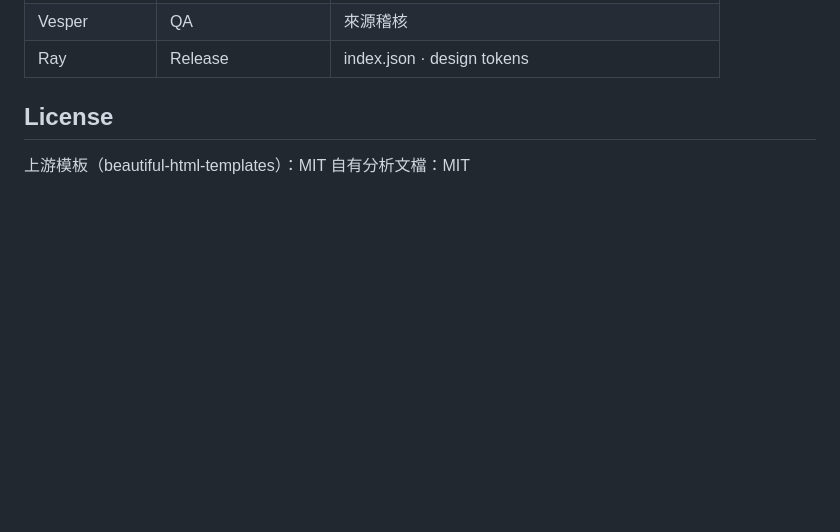
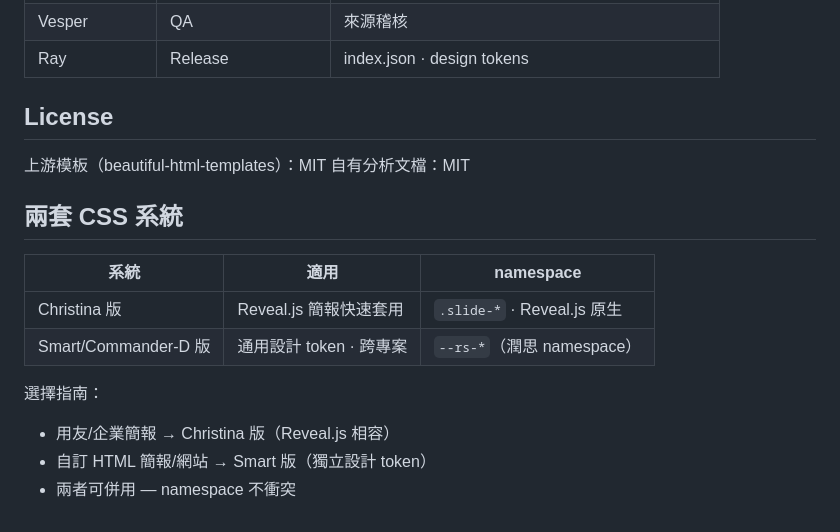
Before and after one commit to FattyManAW/html-slide-templates, a Markdown page: README.md, the part around the change. Drawn GitHub-style; blank space fills up the shorter version.

Commit message:
README: add two-system CSS selection guide (Christina vs Smart)

```diff
--- a/README.md
+++ b/README.md
@@ -153,3 +153,14 @@ Pink Script — After Hours
 
 上游模板（beautiful-html-templates）：MIT
 自有分析文檔：MIT
+## 兩套 CSS 系統
+
+| 系統 | 適用 | namespace |
+|------|------|------|
+| Christina 版 | Reveal.js 簡報快速套用 | `.slide-*` · Reveal.js 原生 |
+| Smart/Commander-D 版 | 通用設計 token · 跨專案 | `--rs-*`（潤思 namespace） |
+
+選擇指南：
+- 用友/企業簡報 → Christina 版（Reveal.js 相容）
+- 自訂 HTML 簡報/網站 → Smart 版（獨立設計 token）
+- 兩者可併用 — namespace 不衝突
```
